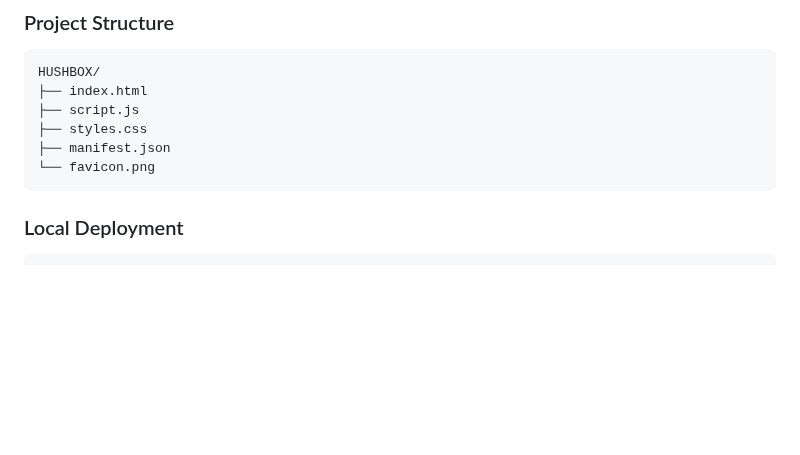
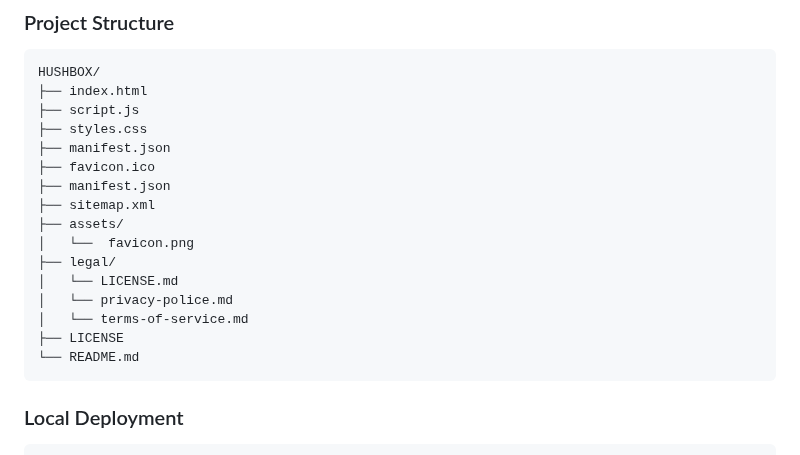
Before and after one commit to MPetovick/testHUSHBOX, a Markdown page: README3.md, the part around the change. Rendered like a GitHub page; blank space fills up the shorter version.

````diff
--- a/README3.md
+++ b/README3.md
@@ -103,7 +103,17 @@ HUSHBOX/
 ├── script.js
 ├── styles.css
 ├── manifest.json
-└── favicon.png
+├── favicon.ico
+├── manifest.json
+├── sitemap.xml
+├── assets/
+│   └──  favicon.png
+├── legal/
+│   └── LICENSE.md
+│   └── privacy-police.md
+│   └── terms-of-service.md
+├── LICENSE
+└── README.md
 ```
 ### Local Deployment
 ```bash
````
